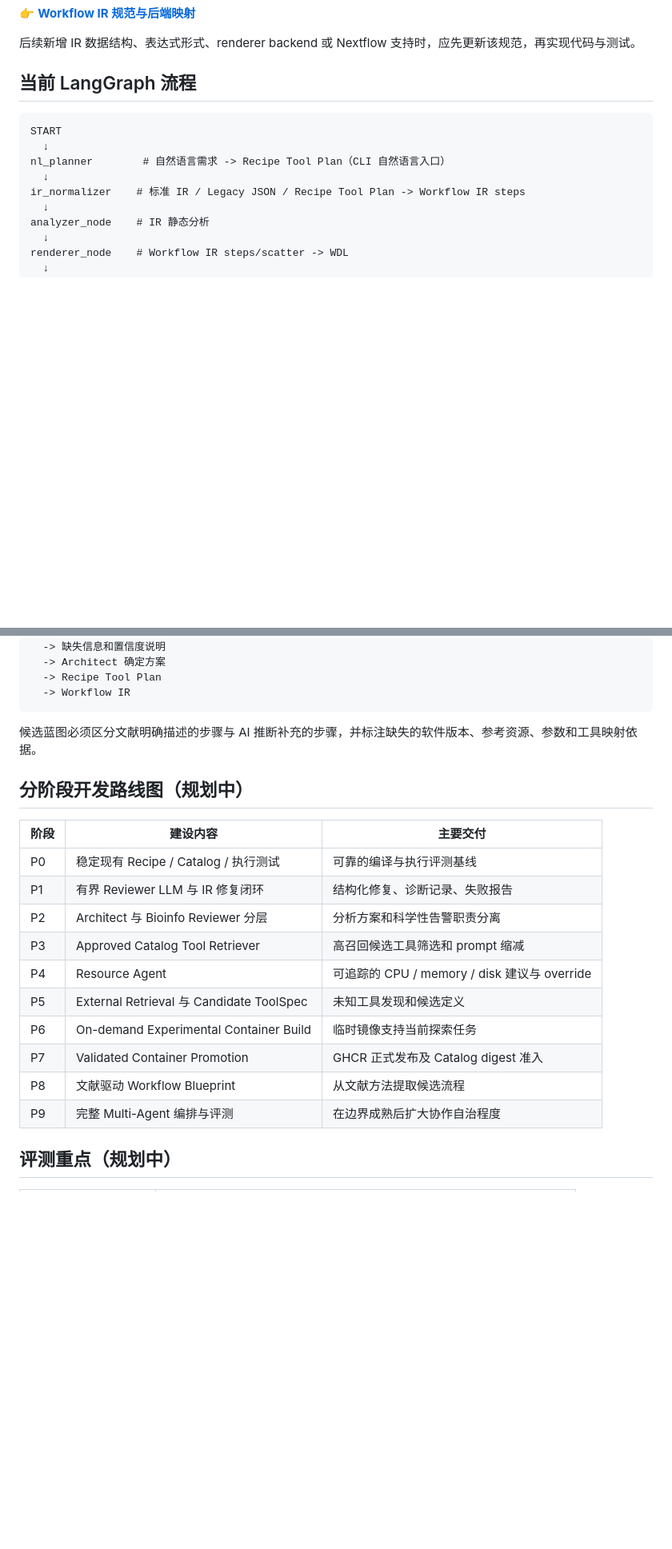
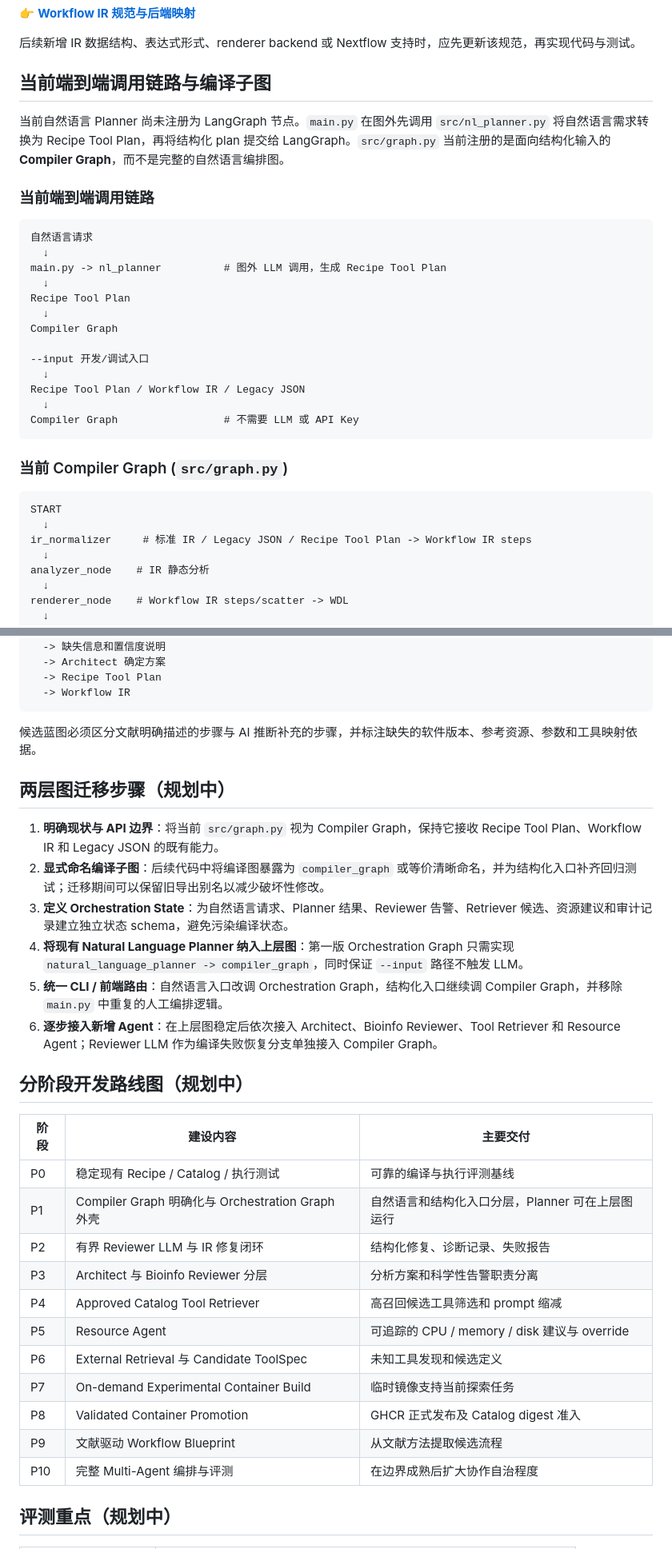
Before and after one commit to yuanzhw/AI-bioworkflow, a Markdown page: DEVELOPMENT.md, 2 parts joined by grey strips. Shown at 80% size. Rendered like a GitHub page; blank space fills up the shorter version.

Commit message:
Document orchestration and compiler graph layers (#9)
Clarify the current compiler subgraph and record the planned orchestration layer, routing boundaries, and migration roadmap.

````diff
--- a/DEVELOPMENT.md
+++ b/DEVELOPMENT.md
@@ -81,14 +81,34 @@ Workflow IR 是本项目的核心编译契约。字段结构、表达式系统
 
 后续新增 IR 数据结构、表达式形式、renderer backend 或 Nextflow 支持时，应先更新该规范，再实现代码与测试。
 
-## 当前 LangGraph 流程
+## 当前端到端调用链路与编译子图
+
+当前自然语言 Planner 尚未注册为 LangGraph 节点。`main.py` 在图外先调用 `src/nl_planner.py` 将自然语言需求转换为 Recipe Tool Plan，再将结构化 plan 提交给 LangGraph。`src/graph.py` 当前注册的是面向结构化输入的 **Compiler Graph**，而不是完整的自然语言编排图。
+
+### 当前端到端调用链路
+
+```text
+自然语言请求
+  ↓
+main.py -> nl_planner          # 图外 LLM 调用，生成 Recipe Tool Plan
+  ↓
+Recipe Tool Plan
+  ↓
+Compiler Graph
+
+--input 开发/调试入口
+  ↓
+Recipe Tool Plan / Workflow IR / Legacy JSON
+  ↓
+Compiler Graph                 # 不需要 LLM 或 API Key
+```
+
+### 当前 Compiler Graph (`src/graph.py`)
 
 ```text
 START
   ↓
-nl_planner        # 自然语言需求 -> Recipe Tool Plan（CLI 自然语言入口）
-  ↓
-ir_normalizer    # 标准 IR / Legacy JSON / Recipe Tool Plan -> Workflow IR steps
+ir_normalizer     # 标准 IR / Legacy JSON / Recipe Tool Plan -> Workflow IR steps
   ↓
 analyzer_node    # IR 静态分析
   ↓
@@ -296,20 +354,30 @@ Candidate ToolSpec
 
 候选蓝图必须区分文献明确描述的步骤与 AI 推断补充的步骤，并标注缺失的软件版本、参考资源、参数和工具映射依据。
 
+## 两层图迁移步骤（规划中）
+
+1. **明确现状与 API 边界**：将当前 `src/graph.py` 视为 Compiler Graph，保持它接收 Recipe Tool Plan、Workflow IR 和 Legacy JSON 的既有能力。
+2. **显式命名编译子图**：后续代码中将编译图暴露为 `compiler_graph` 或等价清晰命名，并为结构化入口补齐回归测试；迁移期间可以保留旧导出别名以减少破坏性修改。
+3. **定义 Orchestration State**：为自然语言请求、Planner 结果、Reviewer 告警、Retriever 候选、资源建议和审计记录建立独立状态 schema，避免污染编译状态。
+4. **将现有 Natural Language Planner 纳入上层图**：第一版 Orchestration Graph 只需实现 `natural_language_planner -> compiler_graph`，同时保证 `--input` 路径不触发 LLM。
+5. **统一 CLI / 前端路由**：自然语言入口改调 Orchestration Graph，结构化入口继续调 Compiler Graph，并移除 `main.py` 中重复的人工编排逻辑。
+6. **逐步接入新增 Agent**：在上层图稳定后依次接入 Architect、Bioinfo Reviewer、Tool Retriever 和 Resource Agent；Reviewer LLM 作为编译失败恢复分支单独接入 Compiler Graph。
+
 ## 分阶段开发路线图（规划中）
 
 | 阶段 | 建设内容 | 主要交付 |
 | --- | --- | --- |
 | P0 | 稳定现有 Recipe / Catalog / 执行测试 | 可靠的编译与执行评测基线 |
-| P1 | 有界 Reviewer LLM 与 IR 修复闭环 | 结构化修复、诊断记录、失败报告 |
-| P2 | Architect 与 Bioinfo Reviewer 分层 | 分析方案和科学性告警职责分离 |
-| P3 | Approved Catalog Tool Retriever | 高召回候选工具筛选和 prompt 缩减 |
-| P4 | Resource Agent | 可追踪的 CPU / memory / disk 建议与 override |
-| P5 | External Retrieval 与 Candidate ToolSpec | 未知工具发现和候选定义 |
-| P6 | On-demand Experimental Container Build | 临时镜像支持当前探索任务 |
-| P7 | Validated Container Promotion | GHCR 正式发布及 Catalog digest 准入 |
-| P8 | 文献驱动 Workflow Blueprint | 从文献方法提取候选流程 |
-| P9 | 完整 Multi-Agent 编排与评测 | 在边界成熟后扩大协作自治程度 |
+| P1 | Compiler Graph 明确化与 Orchestration Graph 外壳 | 自然语言和结构化入口分层，Planner 可在上层图运行 |
+| P2 | 有界 Reviewer LLM 与 IR 修复闭环 | 结构化修复、诊断记录、失败报告 |
+| P3 | Architect 与 Bioinfo Reviewer 分层 | 分析方案和科学性告警职责分离 |
+| P4 | Approved Catalog Tool Retriever | 高召回候选工具筛选和 prompt 缩减 |
+| P5 | Resource Agent | 可追踪的 CPU / memory / disk 建议与 override |
+| P6 | External Retrieval 与 Candidate ToolSpec | 未知工具发现和候选定义 |
+| P7 | On-demand Experimental Container Build | 临时镜像支持当前探索任务 |
+| P8 | Validated Container Promotion | GHCR 正式发布及 Catalog digest 准入 |
+| P9 | 文献驱动 Workflow Blueprint | 从文献方法提取候选流程 |
+| P10 | 完整 Multi-Agent 编排与评测 | 在边界成熟后扩大协作自治程度 |
 
 ## 评测重点（规划中）
 
````
Also changed, not shown: other parts of DEVELOPMENT.md (+39 -1 lines).
